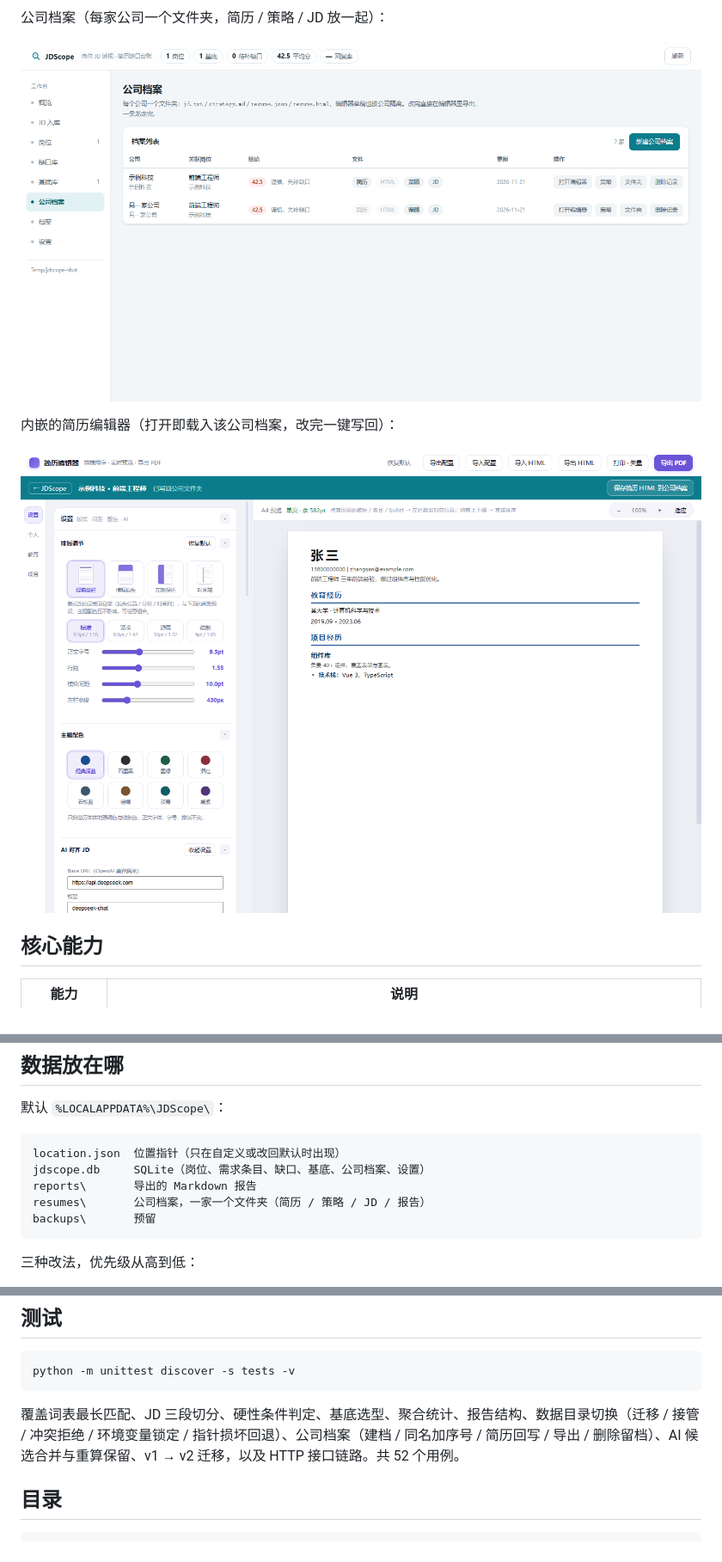
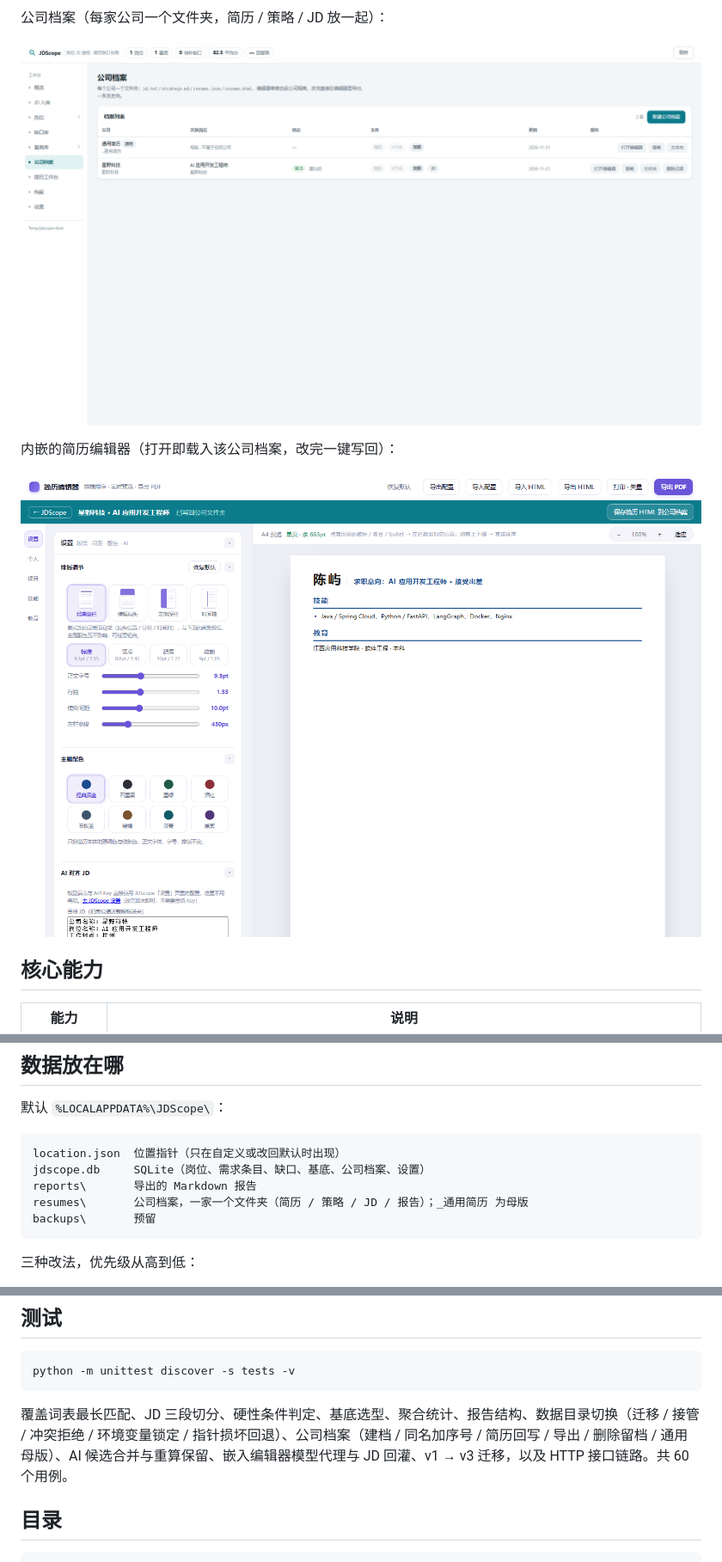
Before and after one commit to Q1anyii/jd-scope, a Markdown page: README.md, 3 parts joined by grey strips. Shown at 86% size. GitHub-like rendering; pictures changed too: docs/ui-companies.png, docs/ui-editor.png.

````diff
--- a/README.md
+++ b/README.md
@@ -99,7 +100,7 @@ pip install -r requirements.txt
 location.json  位置指针（只在自定义或改回默认时出现）
 jdscope.db     SQLite（岗位、需求条目、缺口、基底、公司档案、设置）
 reports\       导出的 Markdown 报告
-resumes\       公司档案，一家一个文件夹（简历 / 策略 / JD / 报告）
+resumes\       公司档案，一家一个文件夹（简历 / 策略 / JD / 报告）；_通用简历 为母版
 backups\       预留
 ```
 
@@ -156,7 +161,7 @@ powershell -ExecutionPolicy Bypass -File build\build_exe.ps1
 python -m unittest discover -s tests -v
 ```
 
-覆盖词表最长匹配、JD 三段切分、硬性条件判定、基底选型、聚合统计、报告结构、数据目录切换（迁移 / 接管 / 冲突拒绝 / 环境变量锁定 / 指针损坏回退）、公司档案（建档 / 同名加序号 / 简历回写 / 导出 / 删除留档）、AI 候选合并与重算保留、v1 → v2 迁移，以及 HTTP 接口链路。共 52 个用例。
+覆盖词表最长匹配、JD 三段切分、硬性条件判定、基底选型、聚合统计、报告结构、数据目录切换（迁移 / 接管 / 冲突拒绝 / 环境变量锁定 / 指针损坏回退）、公司档案（建档 / 同名加序号 / 简历回写 / 导出 / 删除留档 / 通用母版）、AI 候选合并与重算保留、嵌入编辑器模型代理与 JD 回灌、v1 → v3 迁移，以及 HTTP 接口链路。共 60 个用例。
 
 ## 目录
 
````
Also changed, not shown: other parts of README.md (+7 -2 lines), devlog/2026-11-21-ai-companies-editor.md (+39 -3 lines), 13 other files.
